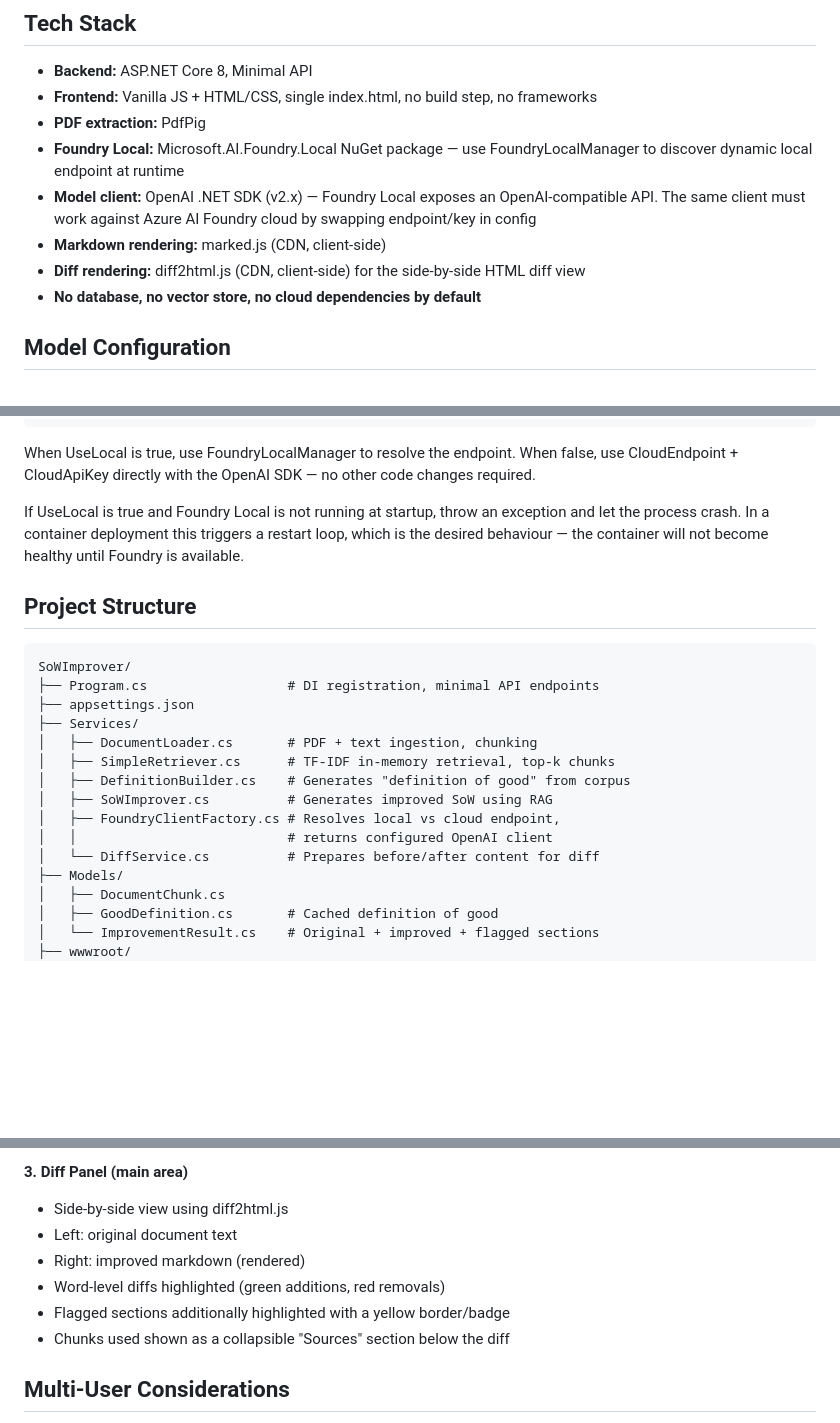
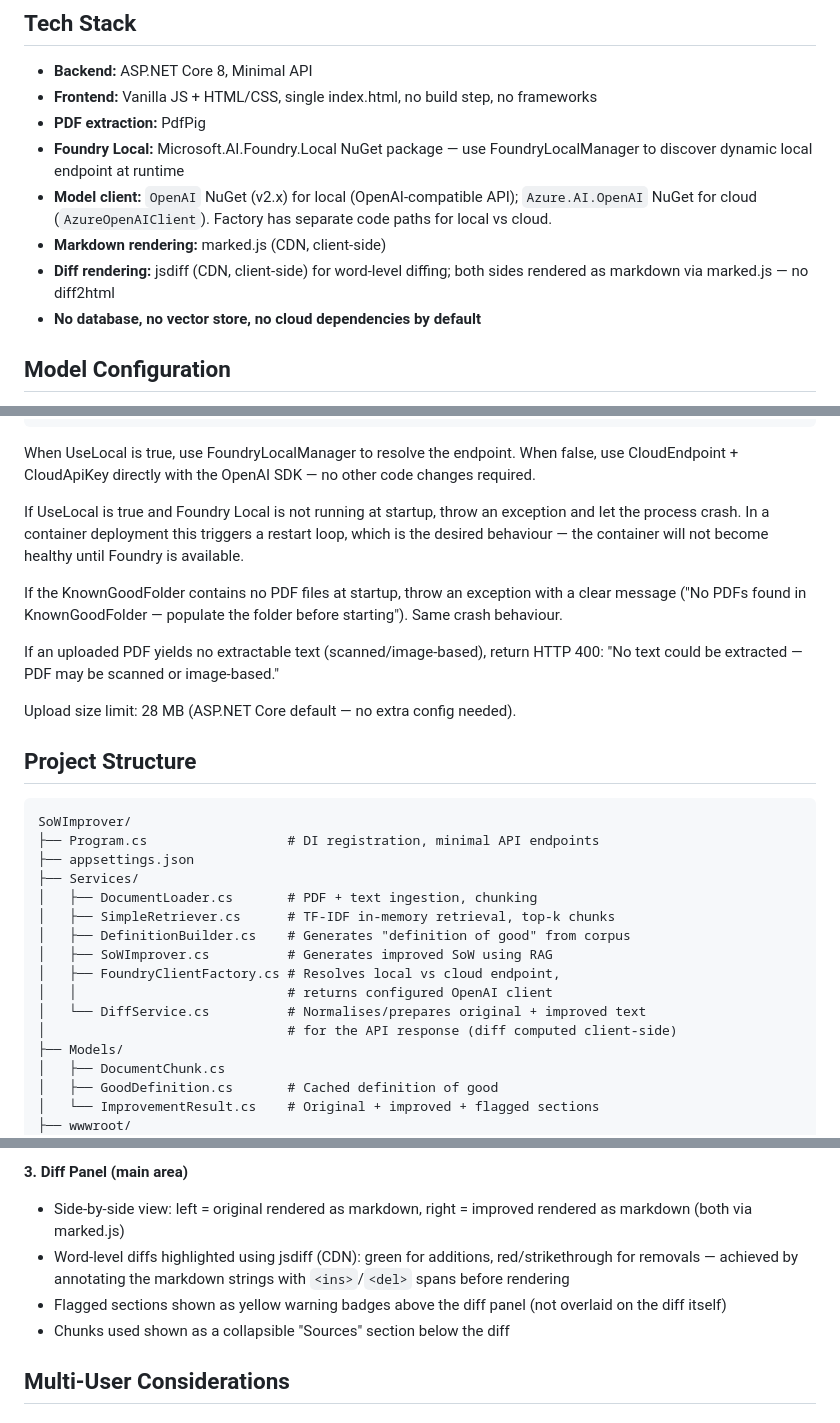
Before and after one commit to andymantell/sow-rag, a Markdown page: CLAUDE.md, 3 parts joined by grey strips. Rendered like a GitHub page; blank space fills up the shorter version.

Commit message:
Tweak claude.md

````diff
--- a/CLAUDE.md
+++ b/CLAUDE.md
@@ -19,12 +19,12 @@ with no code changes — only config changes.
 - **PDF extraction:** PdfPig
 - **Foundry Local:** Microsoft.AI.Foundry.Local NuGet package —
   use FoundryLocalManager to discover dynamic local endpoint at runtime
-- **Model client:** OpenAI .NET SDK (v2.x) — Foundry Local exposes an
-  OpenAI-compatible API. The same client must work against Azure AI
-  Foundry cloud by swapping endpoint/key in config
+- **Model client:** `OpenAI` NuGet (v2.x) for local (OpenAI-compatible API);
+  `Azure.AI.OpenAI` NuGet for cloud (`AzureOpenAIClient`). Factory has
+  separate code paths for local vs cloud.
 - **Markdown rendering:** marked.js (CDN, client-side)
-- **Diff rendering:** diff2html.js (CDN, client-side) for the side-by-side
-  HTML diff view
+- **Diff rendering:** jsdiff (CDN, client-side) for word-level diffing;
+  both sides rendered as markdown via marked.js — no diff2html
 - **No database, no vector store, no cloud dependencies by default**
 
 ## Model Configuration
@@ -61,6 +61,16 @@ an exception and let the process crash. In a container deployment this
 triggers a restart loop, which is the desired behaviour — the container
 will not become healthy until Foundry is available.
 
+If the KnownGoodFolder contains no PDF files at startup, throw an
+exception with a clear message ("No PDFs found in KnownGoodFolder —
+populate the folder before starting"). Same crash behaviour.
+
+If an uploaded PDF yields no extractable text (scanned/image-based),
+return HTTP 400: "No text could be extracted — PDF may be scanned or
+image-based."
+
+Upload size limit: 28 MB (ASP.NET Core default — no extra config needed).
+
 ## Project Structure
 ```
 SoWImprover/
@@ -73,7 +83,8 @@ SoWImprover/
 │   ├── SoWImprover.cs          # Generates improved SoW using RAG
 │   ├── FoundryClientFactory.cs # Resolves local vs cloud endpoint,
 │   │                           # returns configured OpenAI client
-│   └── DiffService.cs          # Prepares before/after content for diff
+│   └── DiffService.cs          # Normalises/prepares original + improved text
+│                               # for the API response (diff computed client-side)
 ├── Models/
 │   ├── DocumentChunk.cs
 │   ├── GoodDefinition.cs       # Cached definition of good
@@ -147,11 +158,13 @@ Single page with three panels:
 - Shows flagged sections as yellow warning badges once complete
 
 **3. Diff Panel (main area)**
-- Side-by-side view using diff2html.js
-- Left: original document text
-- Right: improved markdown (rendered)
-- Word-level diffs highlighted (green additions, red removals)
-- Flagged sections additionally highlighted with a yellow border/badge
+- Side-by-side view: left = original rendered as markdown, right = improved
+  rendered as markdown (both via marked.js)
+- Word-level diffs highlighted using jsdiff (CDN): green for additions,
+  red/strikethrough for removals — achieved by annotating the markdown
+  strings with `<ins>`/`<del>` spans before rendering
+- Flagged sections shown as yellow warning badges above the diff panel
+  (not overlaid on the diff itself)
 - Chunks used shown as a collapsible "Sources" section below the diff
 
 ## Multi-User Considerations
````
Also changed, not shown: other parts of CLAUDE.md (+14 -0 lines).
